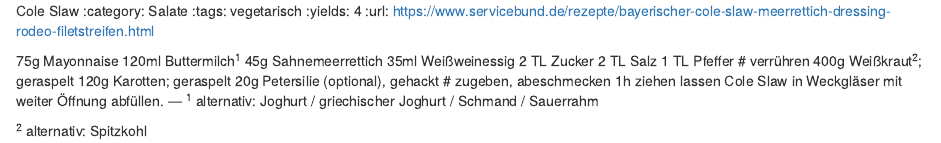
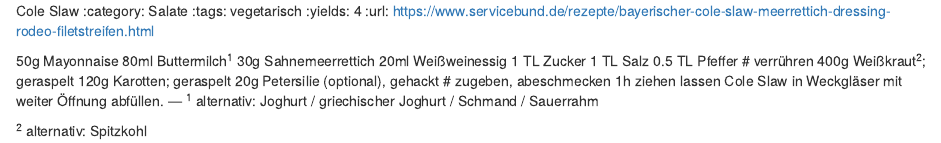
Before and after one commit to mwurm/rezepte, an R Markdown document (src/rmd/cole_slaw.rmd): the page in a window 1100 px wide, from its top. Rendered offline with R 4.5, knitr and Pandoc, with nearby package versions.

Commit message:
Cole Slaw: Dressing nochmal reduziert auf 2/3, weniger Essig

```diff
--- a/src/rmd/cole_slaw.rmd
+++ b/src/rmd/cole_slaw.rmd
@@ -4,13 +4,13 @@ Cole Slaw
 :yields: 4
 :url: https://www.servicebund.de/rezepte/bayerischer-cole-slaw-meerrettich-dressing-rodeo-filetstreifen.html
 
-75g Mayonnaise
-120ml Buttermilch^1^
-45g Sahnemeerrettich
-35ml Weißweinessig
-2 TL Zucker
-2 TL Salz
-1 TL Pfeffer
+50g Mayonnaise
+80ml Buttermilch^1^
+30g Sahnemeerrettich
+20ml Weißweinessig
+1 TL Zucker
+1 TL Salz
+0.5 TL Pfeffer
 # verrühren
 400g Weißkraut^2^; geraspelt
 120g Karotten; geraspelt
```
